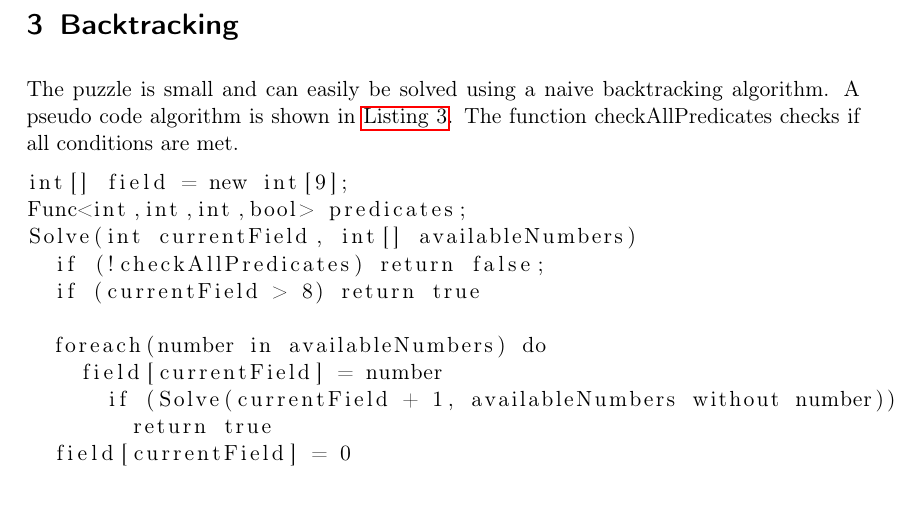
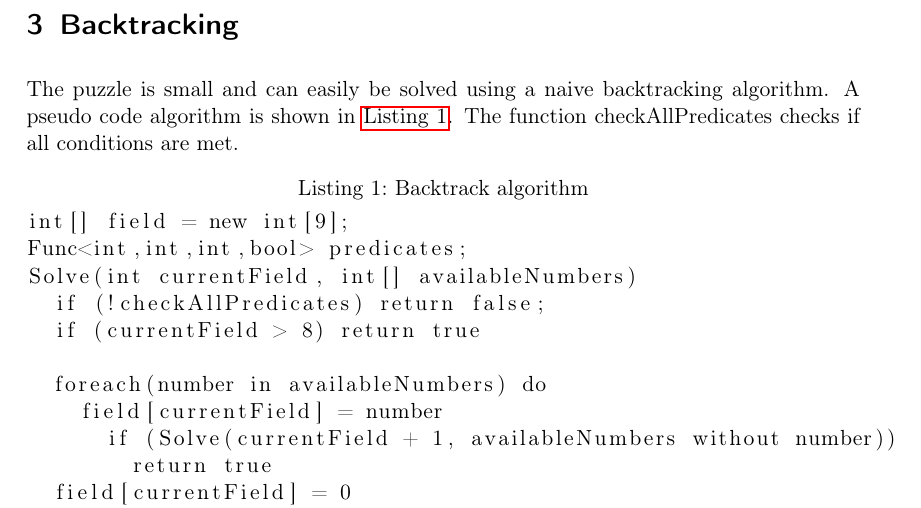
Before and after one commit to Isitar/migros-cross-math-solver, a LaTeX document (documentation/migros-cross-math-solver.tex): part of page 4 of 4, cut so that both start at the same text. Compiled offline with pdfLaTeX.

Commit message:
caption for listing

```diff
--- a/documentation/migros-cross-math-solver.tex
+++ b/documentation/migros-cross-math-solver.tex
@@ -139,7 +139,7 @@ The constraints \autoref{eq:basics1} and \autoref{eq:basics2} define the uniquen
 \section{Backtracking}
 The puzzle is small and can easily be solved using a naive backtracking algorithm.
 A pseudo code algorithm is shown in \autoref{lst:backtracking}. The function \lstinline|checkAllPredicates| checks if all conditions are met.
-\begin{lstlisting}[label=lst:backtracking]
+\begin{lstlisting}[label=lst:backtracking, caption=Backtrack algorithm]
 int[] field = new int[9];
 Func<int,int,int,bool> predicates;
 Solve(int currentField, int[] availableNumbers)
```
Also changed, not shown: documentation/migros-cross-math-solver.pdf.
